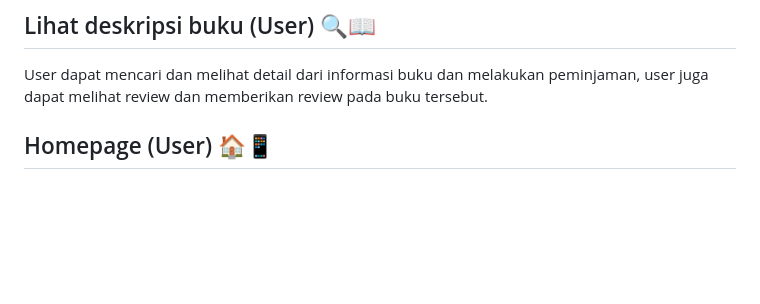
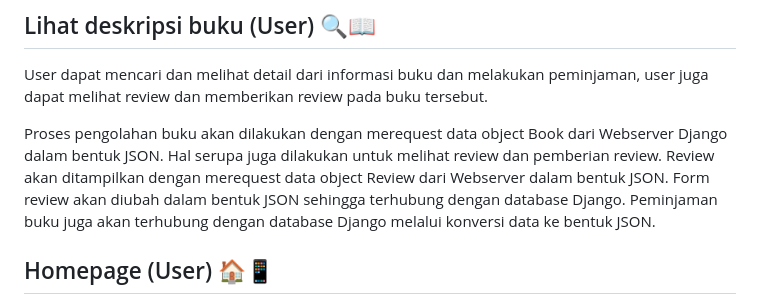
Before and after one commit to Photic32/PlanetBukuFlutter, a Markdown page: README.md, the part around the change. GitHub-like rendering; blank space fills up the shorter version.

Commit message:
readme deskripsi buku

```diff
--- a/README.md
+++ b/README.md
@@ -27,6 +27,8 @@ Admin dapat mengubah detail dari buku, seperti menambah atau mengurangi stok buk
 ## Lihat deskripsi buku (User) 🔍📖
 User dapat mencari dan melihat detail dari informasi buku dan melakukan peminjaman, user juga dapat melihat review dan memberikan review pada buku tersebut.
 
+Proses pengolahan buku akan dilakukan dengan merequest data object Book dari Webserver Django dalam bentuk JSON. Hal serupa juga dilakukan untuk melihat review dan pemberian review. Review akan ditampilkan dengan merequest data object Review dari Webserver dalam bentuk JSON. Form review akan diubah dalam bentuk JSON sehingga terhubung dengan database Django. Peminjaman buku juga akan terhubung dengan database Django melalui konversi data ke bentuk JSON.
+
 ## Homepage (User) 🏠📱
 User dapat mendaftarkan akun baru atau login dengan akun yang sudah ada. Pada homepage, user dapat melihat waktu terdekat dari deadline pengembalian buku yang ada. User juga dapat membuka keranjang dari buku yang belum finalisasi peminjaman dan mengedit detail peminjaman pada keranjang.
 
```
